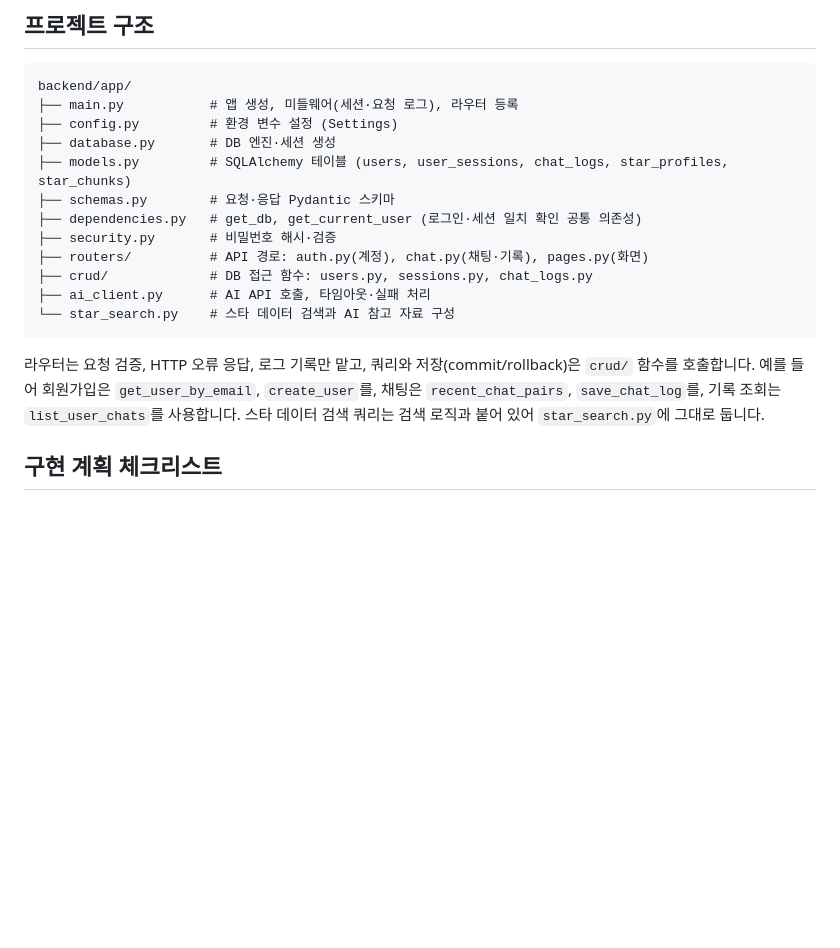
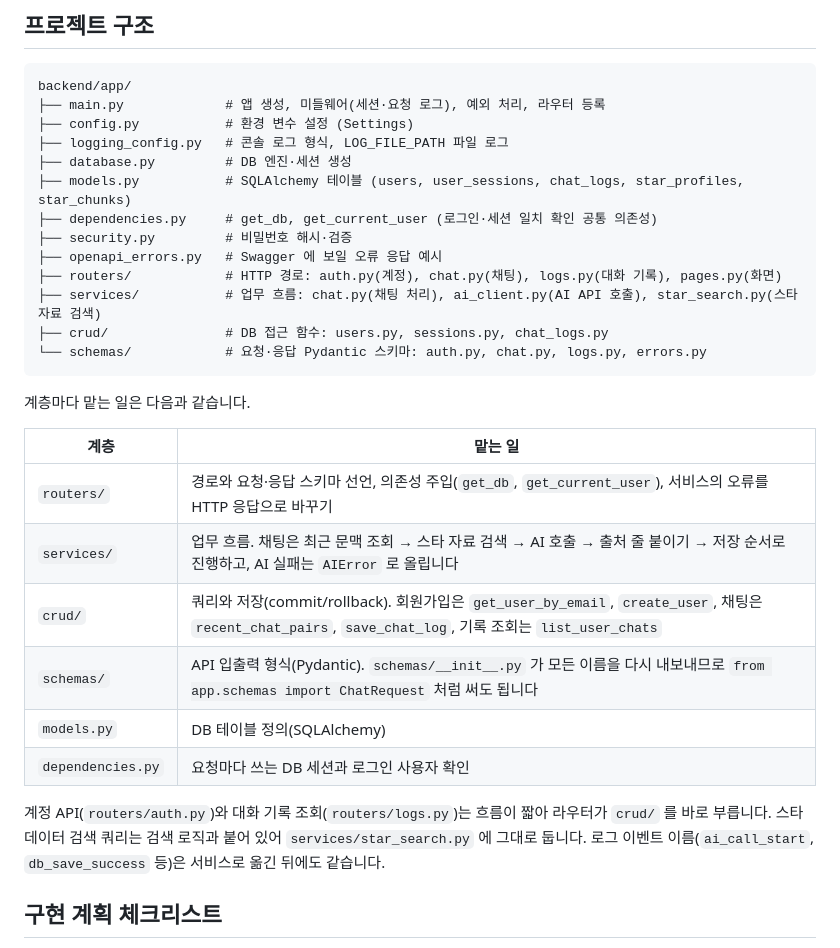
Before and after one commit to innurhap28/Next-Star-Hunter.bot, a Markdown page: docs/ARCHITECTURE.md, the part around the change. Rendered like a GitHub page; blank space fills up the shorter version.

Commit message:
docs: 서비스·스키마 계층 분리에 맞춰 구조 문서 갱신

````diff
--- a/docs/ARCHITECTURE.md
+++ b/docs/ARCHITECTURE.md
@@ -27,20 +27,32 @@ flowchart LR
 
 ```text
 backend/app/
-├── main.py           # 앱 생성, 미들웨어(세션·요청 로그), 라우터 등록
-├── config.py         # 환경 변수 설정 (Settings)
-├── database.py       # DB 엔진·세션 생성
-├── models.py         # SQLAlchemy 테이블 (users, user_sessions, chat_logs, star_profiles, star_chunks)
-├── schemas.py        # 요청·응답 Pydantic 스키마
-├── dependencies.py   # get_db, get_current_user (로그인·세션 일치 확인 공통 의존성)
-├── security.py       # 비밀번호 해시·검증
-├── routers/          # API 경로: auth.py(계정), chat.py(채팅·기록), pages.py(화면)
-├── crud/             # DB 접근 함수: users.py, sessions.py, chat_logs.py
-├── ai_client.py      # AI API 호출, 타임아웃·실패 처리
-└── star_search.py    # 스타 데이터 검색과 AI 참고 자료 구성
+├── main.py             # 앱 생성, 미들웨어(세션·요청 로그), 예외 처리, 라우터 등록
+├── config.py           # 환경 변수 설정 (Settings)
+├── logging_config.py   # 콘솔 로그 형식, LOG_FILE_PATH 파일 로그
+├── database.py         # DB 엔진·세션 생성
+├── models.py           # SQLAlchemy 테이블 (users, user_sessions, chat_logs, star_profiles, star_chunks)
+├── dependencies.py     # get_db, get_current_user (로그인·세션 일치 확인 공통 의존성)
+├── security.py         # 비밀번호 해시·검증
+├── openapi_errors.py   # Swagger 에 보일 오류 응답 예시
+├── routers/            # HTTP 경로: auth.py(계정), chat.py(채팅), logs.py(대화 기록), pages.py(화면)
+├── services/           # 업무 흐름: chat.py(채팅 처리), ai_client.py(AI API 호출), star_search.py(스타 자료 검색)
+├── crud/               # DB 접근 함수: users.py, sessions.py, chat_logs.py
+└── schemas/            # 요청·응답 Pydantic 스키마: auth.py, chat.py, logs.py, errors.py
 ```
 
-라우터는 요청 검증, HTTP 오류 응답, 로그 기록만 맡고, 쿼리와 저장(commit/rollback)은 `crud/` 함수를 호출합니다. 예를 들어 회원가입은 `get_user_by_email`, `create_user`를, 채팅은 `recent_chat_pairs`, `save_chat_log`를, 기록 조회는 `list_user_chats`를 사용합니다. 스타 데이터 검색 쿼리는 검색 로직과 붙어 있어 `star_search.py`에 그대로 둡니다.
+계층마다 맡는 일은 다음과 같습니다.
+
+| 계층 | 맡는 일 |
+| --- | --- |
+| `routers/` | 경로와 요청·응답 스키마 선언, 의존성 주입(`get_db`, `get_current_user`), 서비스의 오류를 HTTP 응답으로 바꾸기 |
+| `services/` | 업무 흐름. 채팅은 최근 문맥 조회 → 스타 자료 검색 → AI 호출 → 출처 줄 붙이기 → 저장 순서로 진행하고, AI 실패는 `AIError` 로 올립니다 |
+| `crud/` | 쿼리와 저장(commit/rollback). 회원가입은 `get_user_by_email`, `create_user`, 채팅은 `recent_chat_pairs`, `save_chat_log`, 기록 조회는 `list_user_chats` |
+| `schemas/` | API 입출력 형식(Pydantic). `schemas/__init__.py` 가 모든 이름을 다시 내보내므로 `from app.schemas import ChatRequest` 처럼 써도 됩니다 |
+| `models.py` | DB 테이블 정의(SQLAlchemy) |
+| `dependencies.py` | 요청마다 쓰는 DB 세션과 로그인 사용자 확인 |
+
+계정 API(`routers/auth.py`)와 대화 기록 조회(`routers/logs.py`)는 흐름이 짧아 라우터가 `crud/` 를 바로 부릅니다. 스타 데이터 검색 쿼리는 검색 로직과 붙어 있어 `services/star_search.py` 에 그대로 둡니다. 로그 이벤트 이름(`ai_call_start`, `db_save_success` 등)은 서비스로 옮긴 뒤에도 같습니다.
 
 ## 구현 계획 체크리스트
 
````
Also changed, not shown: docs/API.md (+1 -1 lines).
